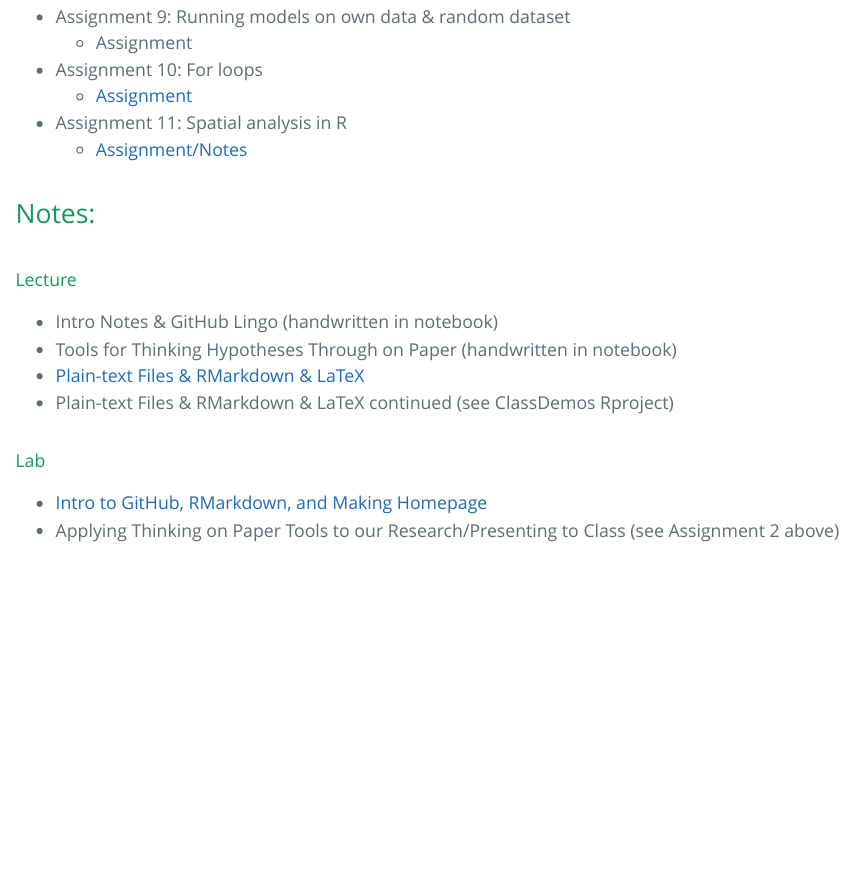
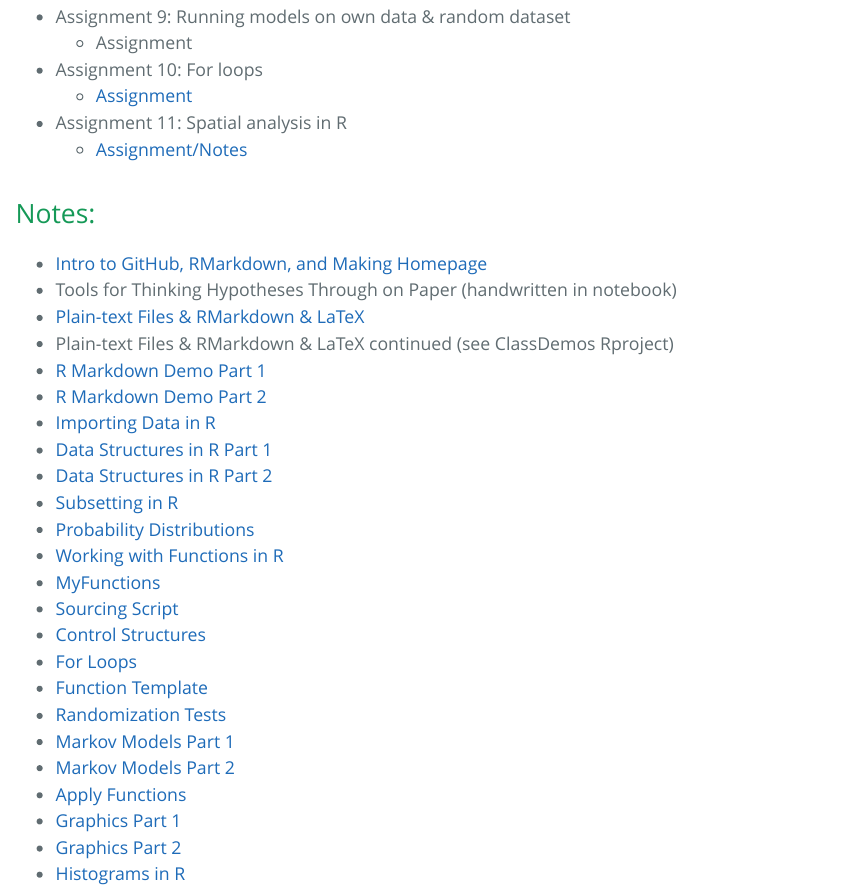
Before and after one commit to amakukhov/Bio381, an R Markdown document (index.Rmd): the page in a window 1100 px wide, from 1870 px down. The pictures show the output file index.html that the author committed with the source, opened offline.

Commit message:
updating notes on webpage

```diff
--- a/index.Rmd
+++ b/index.Rmd
@@ -62,14 +62,27 @@
 
 ## Notes:
 
-####Lecture
-* Intro Notes & GitHub Lingo (handwritten in notebook)
+* [Intro to GitHub, RMarkdown, and Making Homepage](2017-01-18-NotesOnGitHubSetup-Intro.txt)
 * Tools for Thinking Hypotheses Through on Paper (handwritten in notebook)
 * [Plain-text Files & RMarkdown & LaTeX](2017-01-24-CompBioLectureNotes.txt)
 * Plain-text Files & RMarkdown & LaTeX continued (see ClassDemos Rproject)
-
-
-
-####Lab
-* [Intro to GitHub, RMarkdown, and Making Homepage](2017-01-18-NotesOnGitHubSetup-Intro.txt)
-* Applying Thinking on Paper Tools to our Research/Presenting to Class (see Assignment 2 above)
+* [R Markdown Demo Part 1](/Users/amakukhov/Desktop/ClassDemos/LectureNotes/MarkdownDem.Rmd)
+* [R Markdown Demo Part 2](/Users/amakukhov/Desktop/ClassDemos/LectureNotes/MarkdownDem.R)
+* [Importing Data in R](/Users/amakukhov/Desktop/ClassDemos/LectureNotes/DataIn.R)
+* [Data Structures in R Part 1](/Users/amakukhov/Desktop/ClassDemos/LectureNotes/DataStructures.R)
+* [Data Structures in R Part 2](/Users/amakukhov/Desktop/ClassDemos/LectureNotes/DataStructures2.R)
+* [Subsetting in R](/Users/amakukhov/Desktop/ClassDemos/LectureNotes/Subsetting.R)
+* [Probability Distributions](/Users/amakukhov/Desktop/ClassDemos/LectureNotes/ProbabilityDistributions.R)
+* [Working with Functions in R](/Users/amakukhov/Desktop/ClassDemos/LectureNotes/WorkingWithFunctionsinR.R)
+* [MyFunctions](/Users/amakukhov/Desktop/ClassDemos/LectureNotes/MyFunctions.R)
+* [Sourcing Script](/Users/amakukhov/Desktop/ClassDemos/LectureNotes/SourcingScript.R)
+* [Control Structures](/Users/amakukhov/Desktop/ClassDemos/LectureNotes/ControlStructures_032817.R)
+* [For Loops](/Users/amakukhov/Desktop/ClassDemos/LectureNotes/ForLoops.R)
+* [Function Template](/Users/amakukhov/Desktop/ClassDemos/LectureNotes/Function_Template)
+* [Randomization Tests](/Users/amakukhov/Desktop/ClassDemos/LectureNotes/RandomizationTests_041117.R)
+* [Markov Models Part 1](/Users/amakukhov/Desktop/ClassDemos/LectureNotes/MarkovModels.R)
+* [Markov Models Part 2](/Users/amakukhov/Desktop/ClassDemos/LectureNotes/Markov2.R)
+* [Apply Functions](/Users/amakukhov/Desktop/ClassDemos/LectureNotes/ApplyFunctions.R)
+* [Graphics Part 1](/Users/amakukhov/Desktop/ClassDemos/LectureNotes/BaseGraphics.R)
+* [Graphics Part 2](/Users/amakukhov/Desktop/ClassDemos/LectureNotes/NewGraphics.R)
+* [Histograms in R](/Users/amakukhov/Desktop/ClassDemos/LectureNotes/HistogramCode.R)
```
Also changed, not shown: index.html.
